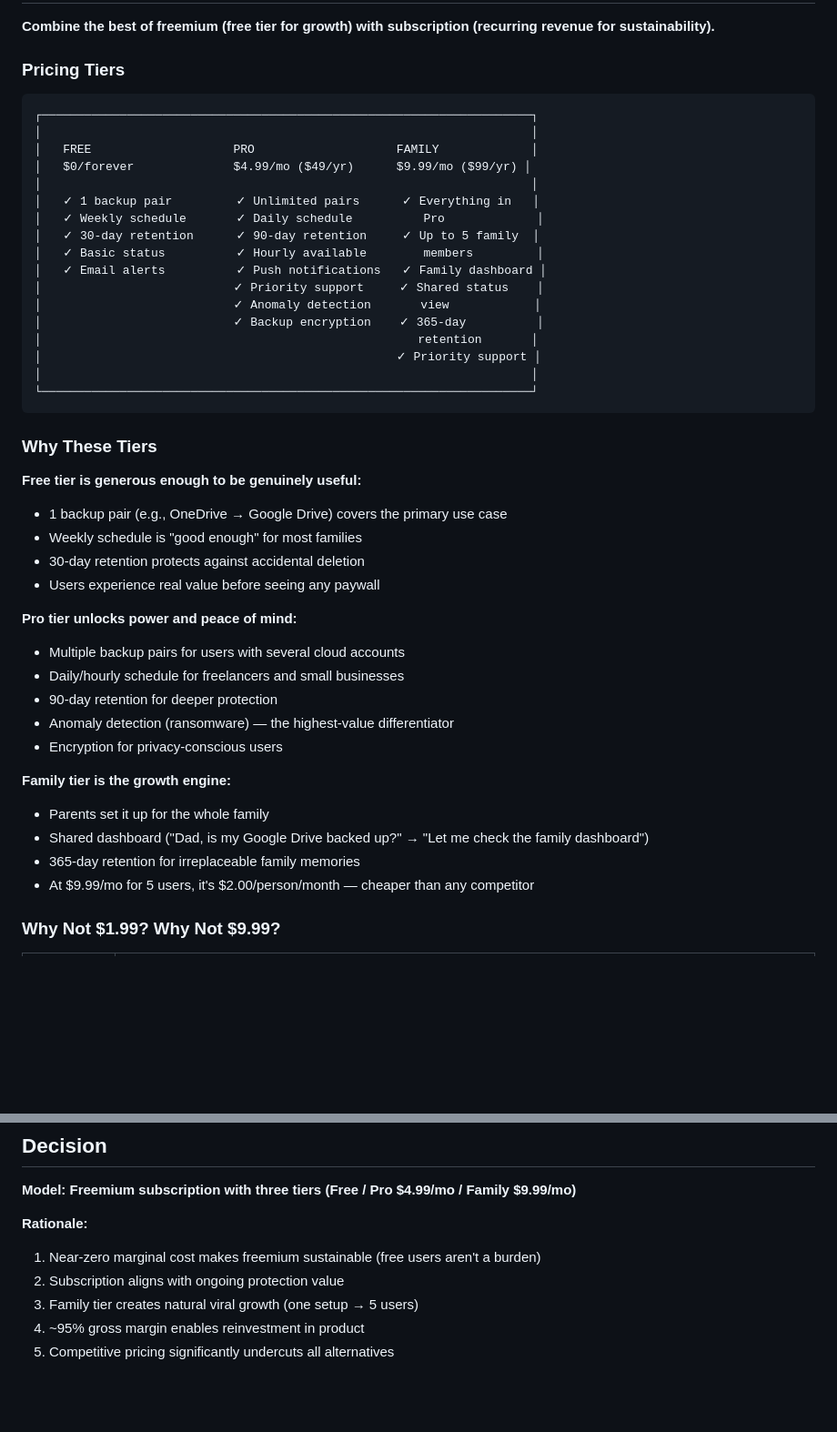
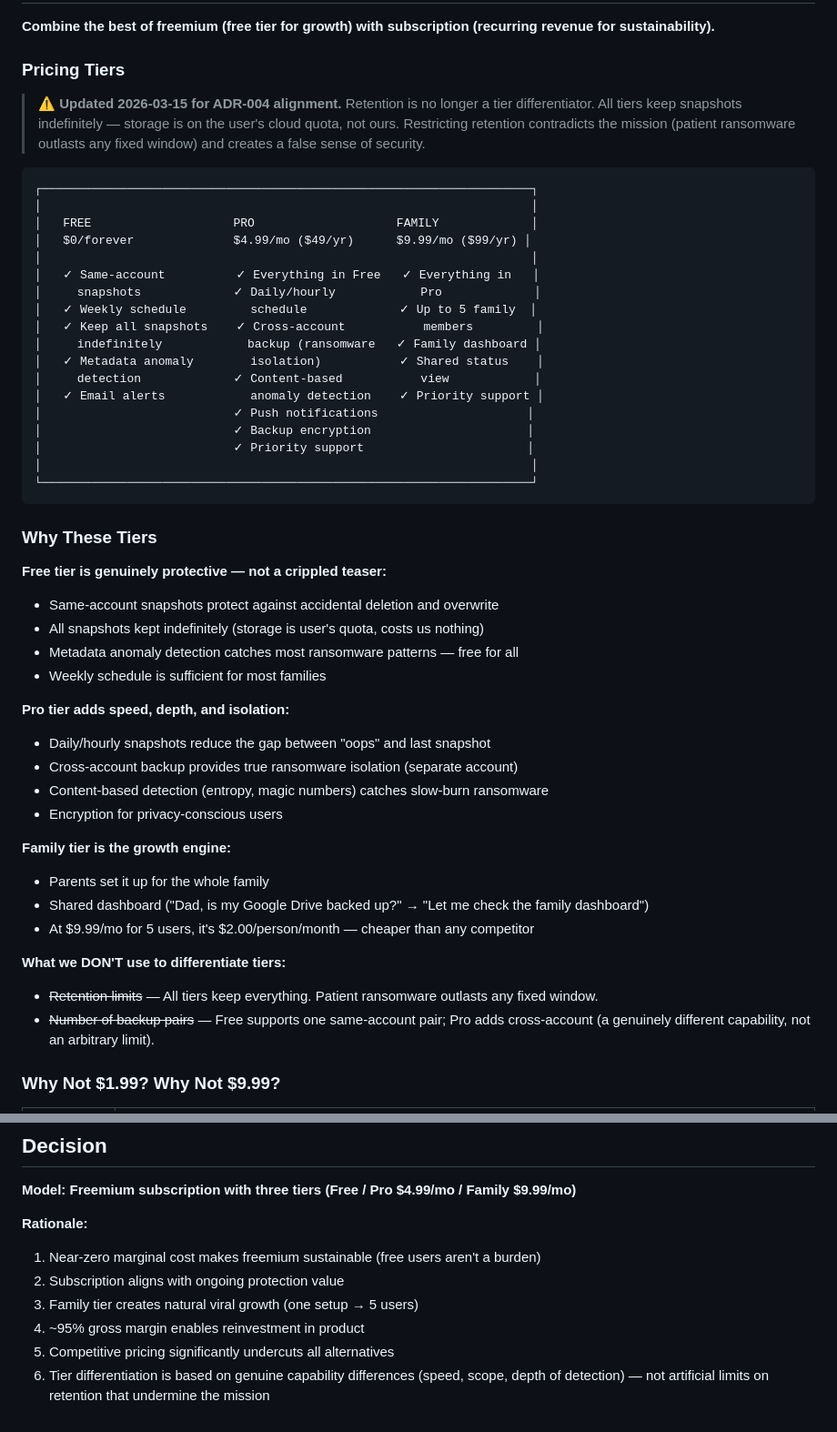
Before and after one commit to rjduncan19/VintageVault, a Markdown page: docs/planning/monetization-strategy.md, 2 parts joined by grey strips. Shown at 91% size. Drawn GitHub-style; blank space fills up the shorter version.

Commit message:
Remove all stale retention limits from monetization, pitch, ADR-003
Retention is no longer a tier differentiator (ADR-004):
- All tiers keep snapshots indefinitely
- Storage is on user's cloud quota, not ours
- Patient ransomware outlasts any fixed-day window
- Restricting retention contradicts the mission

monetization-strategy.md:
- Pricing tiers rewritten: no 30/90/365-day limits
- Free: same-account + metadata detection + keep everything
- Pro: cross-account + content detection (genuine capability diff)
- Added explicit 'what we DON'T use to differentiate' section

pitch.md:
- Pricing table and roadmap phases updated
- Removed all day-count retention references

ADR-003:
- Storage math label updated (no assumed retention window)
- Re-baseline is user opt-in, never automatic

Co-authored-by: Copilot <223556219+Copilot@users.noreply.github.com>

````diff
--- a/docs/planning/monetization-strategy.md
+++ b/docs/planning/monetization-strategy.md
@@ -102,46 +102,51 @@ How should VintageVault make money, given that:
 
 ### Pricing Tiers
 
+> **⚠️ Updated 2026-03-15 for ADR-004 alignment.** Retention is no longer a tier differentiator. All tiers keep snapshots indefinitely — storage is on the user's cloud quota, not ours. Restricting retention contradicts the mission (patient ransomware outlasts any fixed window) and creates a false sense of security.
+
 ```
 ┌─────────────────────────────────────────────────────────────────────┐
 │                                                                     │
 │   FREE                    PRO                    FAMILY             │
 │   $0/forever              $4.99/mo ($49/yr)      $9.99/mo ($99/yr) │
 │                                                                     │
-│   ✓ 1 backup pair         ✓ Unlimited pairs      ✓ Everything in   │
-│   ✓ Weekly schedule       ✓ Daily schedule          Pro             │
-│   ✓ 30-day retention      ✓ 90-day retention     ✓ Up to 5 family  │
-│   ✓ Basic status          ✓ Hourly available        members         │
-│   ✓ Email alerts          ✓ Push notifications   ✓ Family dashboard │
-│                           ✓ Priority support     ✓ Shared status    │
-│                           ✓ Anomaly detection       view            │
-│                           ✓ Backup encryption    ✓ 365-day          │
-│                                                     retention       │
-│                                                  ✓ Priority support │
+│   ✓ Same-account          ✓ Everything in Free   ✓ Everything in   │
+│     snapshots             ✓ Daily/hourly            Pro             │
+│   ✓ Weekly schedule         schedule             ✓ Up to 5 family  │
+│   ✓ Keep all snapshots    ✓ Cross-account           members         │
+│     indefinitely            backup (ransomware   ✓ Family dashboard │
+│   ✓ Metadata anomaly        isolation)           ✓ Shared status    │
+│     detection             ✓ Content-based           view            │
+│   ✓ Email alerts            anomaly detection    ✓ Priority support │
+│                           ✓ Push notifications                     │
+│                           ✓ Backup encryption                      │
+│                           ✓ Priority support                       │
 │                                                                     │
 └─────────────────────────────────────────────────────────────────────┘
 ```
 
 ### Why These Tiers
 
-**Free tier is generous enough to be genuinely useful:**
-- 1 backup pair (e.g., OneDrive → Google Drive) covers the primary use case
-- Weekly schedule is "good enough" for most families
-- 30-day retention protects against accidental deletion
-- Users experience real value before seeing any paywall
+**Free tier is genuinely protective — not a crippled teaser:**
+- Same-account snapshots protect against accidental deletion and overwrite
+- All snapshots kept indefinitely (storage is user's quota, costs us nothing)
+- Metadata anomaly detection catches most ransomware patterns — free for all
+- Weekly schedule is sufficient for most families
 
-**Pro tier unlocks power and peace of mind:**
-- Multiple backup pairs for users with several cloud accounts
-- Daily/hourly schedule for freelancers and small businesses
-- 90-day retention for deeper protection
-- Anomaly detection (ransomware) — the highest-value differentiator
+**Pro tier adds speed, depth, and isolation:**
+- Daily/hourly snapshots reduce the gap between "oops" and last snapshot
+- Cross-account backup provides true ransomware isolation (separate account)
+- Content-based detection (entropy, magic numbers) catches slow-burn ransomware
 - Encryption for privacy-conscious users
 
 **Family tier is the growth engine:**
 - Parents set it up for the whole family
 - Shared dashboard ("Dad, is my Google Drive backed up?" → "Let me check the family dashboard")
-- 365-day retention for irreplaceable family memories
 - At $9.99/mo for 5 users, it's $2.00/person/month — cheaper than any competitor
+
+**What we DON'T use to differentiate tiers:**
+- ~~Retention limits~~ — All tiers keep everything. Patient ransomware outlasts any fixed window.
+- ~~Number of backup pairs~~ — Free supports one same-account pair; Pro adds cross-account (a genuinely different capability, not an arbitrary limit).
 
 ### Why Not $1.99? Why Not $9.99?
 
@@ -229,3 +234,4 @@ Beyond core subscription, these could supplement revenue in Phase 3+:
 3. Family tier creates natural viral growth (one setup → 5 users)
 4. ~95% gross margin enables reinvestment in product
 5. Competitive pricing significantly undercuts all alternatives
+6. Tier differentiation is based on genuine capability differences (speed, scope, depth of detection) — not artificial limits on retention that undermine the mission
````
Also changed, not shown: docs/architecture/003-backup-storage-format.md (+5 -4 lines), docs/planning/pitch.md (+6 -6 lines).
